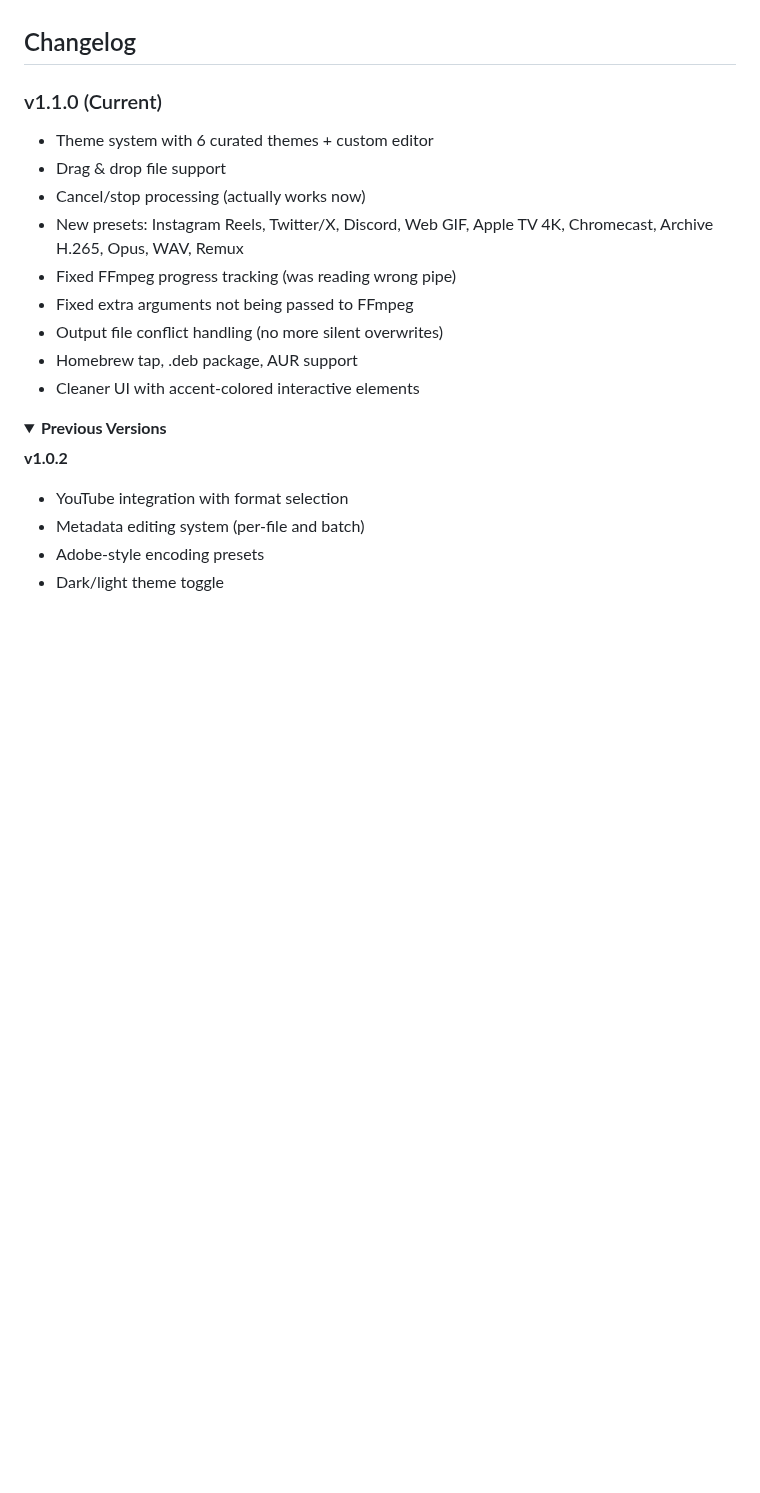
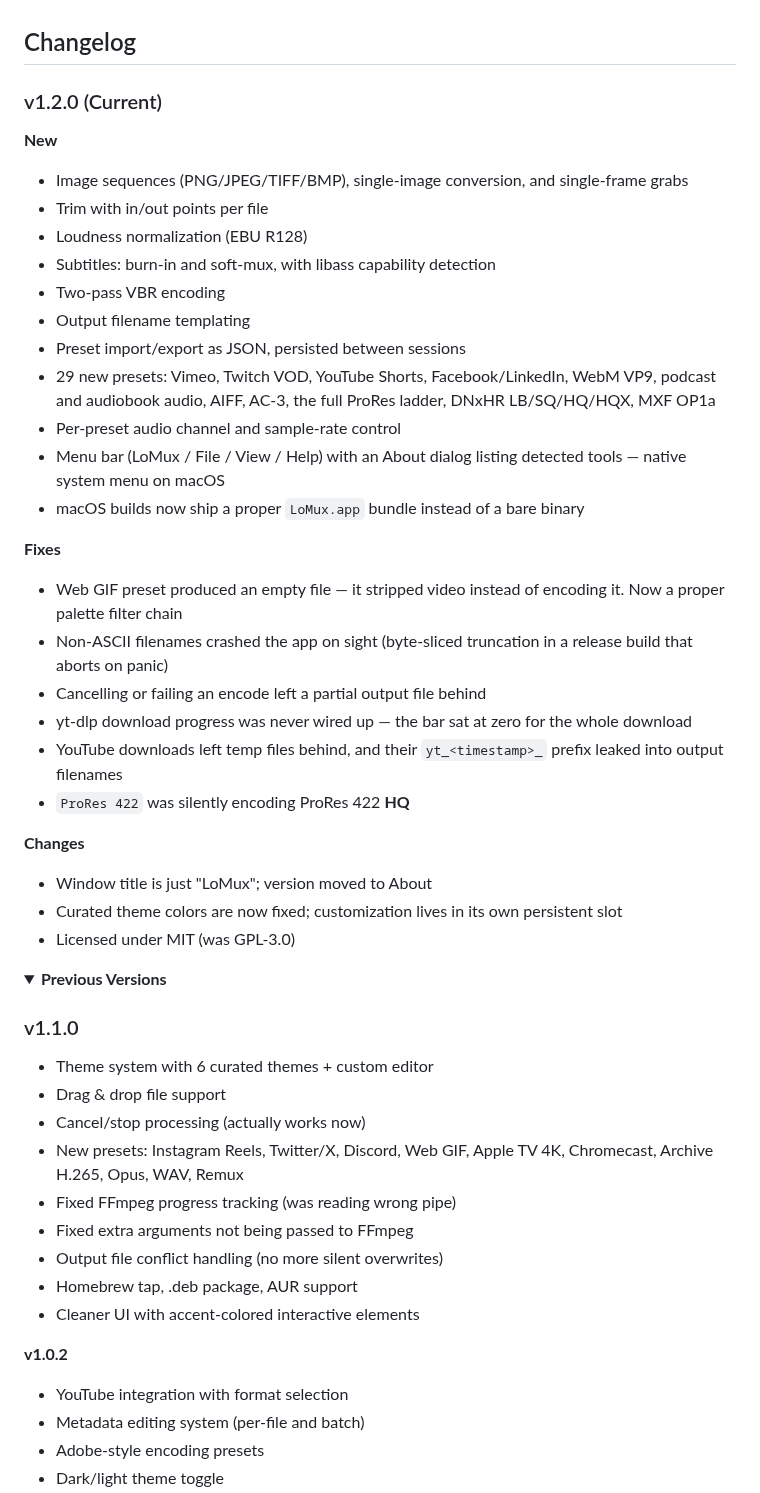
Before and after one commit to zblauser/LoMux, a Markdown page: README.md, the part around one of its changes. Drawn GitHub-style; folded sections open; blank space fills up the shorter version.

```diff
--- a/README.md
+++ b/README.md
@@ -118,7 +143,37 @@ No certain reason, I was bored. You're getting free conversion software. Could'v
 
 ## Changelog
 
-### v1.1.0 (Current)
+### v1.2.0 (Current)
+**New**
+- Image sequences (PNG/JPEG/TIFF/BMP), single-image conversion, and single-frame grabs
+- Trim with in/out points per file
+- Loudness normalization (EBU R128)
+- Subtitles: burn-in and soft-mux, with libass capability detection
+- Two-pass VBR encoding
+- Output filename templating
+- Preset import/export as JSON, persisted between sessions
+- 29 new presets: Vimeo, Twitch VOD, YouTube Shorts, Facebook/LinkedIn, WebM VP9, podcast and audiobook audio, AIFF, AC-3, the full ProRes ladder, DNxHR LB/SQ/HQ/HQX, MXF OP1a
+- Per-preset audio channel and sample-rate control
+- Menu bar (LoMux / File / View / Help) with an About dialog listing detected tools — native system menu on macOS
+- macOS builds now ship a proper `LoMux.app` bundle instead of a bare binary
+
+**Fixes**
+- Web GIF preset produced an empty file — it stripped video instead of encoding it. Now a proper palette filter chain
+- Non-ASCII filenames crashed the app on sight (byte-sliced truncation in a release build that aborts on panic)
+- Cancelling or failing an encode left a partial output file behind
+- yt-dlp download progress was never wired up — the bar sat at zero for the whole download
+- YouTube downloads left temp files behind, and their `yt_<timestamp>_` prefix leaked into output filenames
+- `ProRes 422` was silently encoding ProRes 422 **HQ**
+
+**Changes**
+- Window title is just "LoMux"; version moved to About
+- Curated theme colors are now fixed; customization lives in its own persistent slot
+- Licensed under MIT (was GPL-3.0)
+
+<details>
+<summary><b>Previous Versions</b></summary>
+
+### v1.1.0
 - Theme system with 6 curated themes + custom editor
 - Drag & drop file support
 - Cancel/stop processing (actually works now)
@@ -128,9 +183,6 @@ No certain reason, I was bored. You're getting free conversion software. Could'v
 - Output file conflict handling (no more silent overwrites)
 - Homebrew tap, .deb package, AUR support
 - Cleaner UI with accent-colored interactive elements
-
-<details>
-<summary><b>Previous Versions</b></summary>
 
 **v1.0.2**
 - YouTube integration with format selection
```
Also changed, not shown: other parts of README.md (+46 -19 lines), assets/screenshot.png (added), 10 other files.
